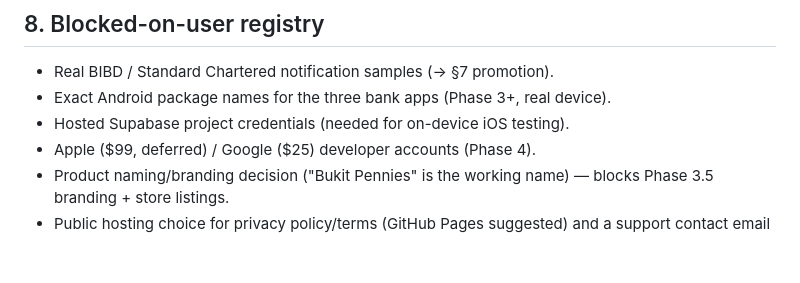
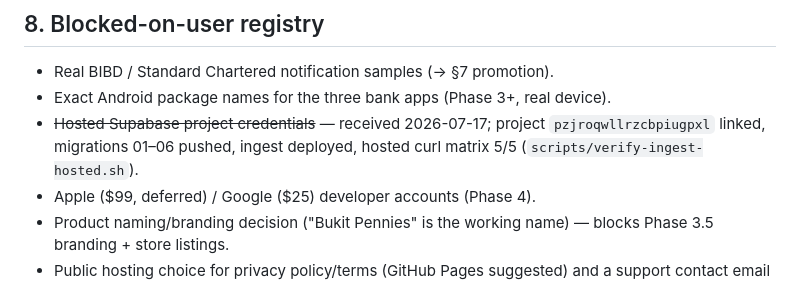
Before and after one commit to jaredoka/bukit-pennies, a Markdown page: docs/execution-playbook.md, the part around the change. Rendered like a GitHub page; blank space fills up the shorter version.

Commit message:
Playbook: hosted Supabase live (pzjroqwllrzcbpiugpxl), matrix 5/5
Co-Authored-By: Claude Fable 5 <noreply@anthropic.com>

```diff
--- a/docs/execution-playbook.md
+++ b/docs/execution-playbook.md
@@ -161,7 +161,9 @@ New migration file (never edit an applied migration); keep RLS quartet +
 
 - Real BIBD / Standard Chartered notification samples (→ §7 promotion).
 - Exact Android package names for the three bank apps (Phase 3+, real device).
-- Hosted Supabase project credentials (needed for on-device iOS testing).
+- ~~Hosted Supabase project credentials~~ — received 2026-07-17; project
+  `pzjroqwllrzcbpiugpxl` linked, migrations 01–06 pushed, ingest deployed,
+  hosted curl matrix 5/5 (`scripts/verify-ingest-hosted.sh`).
 - Apple ($99, deferred) / Google ($25) developer accounts (Phase 4).
 - Product naming/branding decision ("Bukit Pennies" is the working name) —
   blocks Phase 3.5 branding + store listings.
```
